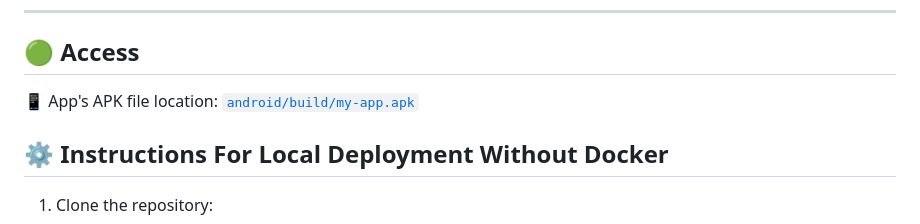
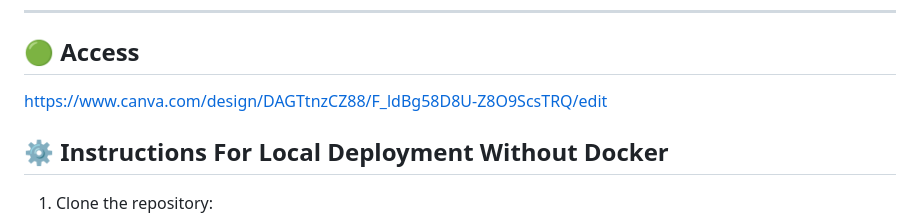
Before and after one commit to anshi05/VoyageHunt, a Markdown page: README.md, the part around the change. Drawn GitHub-style.

```diff
--- a/README.md
+++ b/README.md
@@ -43,8 +43,7 @@ We've harnessed the power of **React Native**, **Native Wind**, and **Supabase**
 
 ## 🟢 Access
 
-📱 App's APK file location: [`android/build/my-app.apk`](android/build/my-app.apk)
-
+https://www.canva.com/design/DAGTtnzCZ88/F_ldBg58D8U-Z8O9ScsTRQ/edit
 ## ⚙️ Instructions For Local Deployment Without Docker
 
 1. Clone the repository:
```
